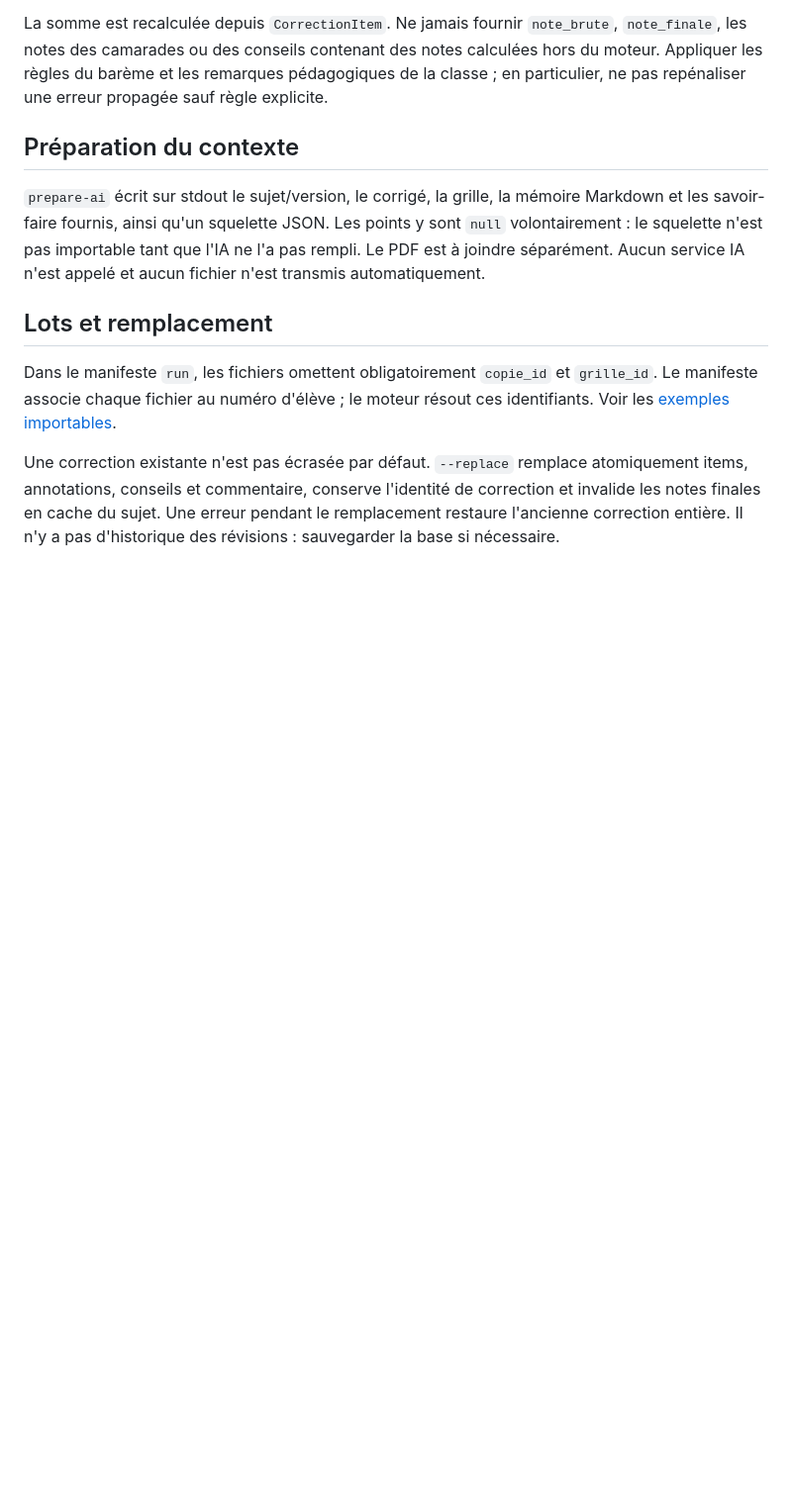
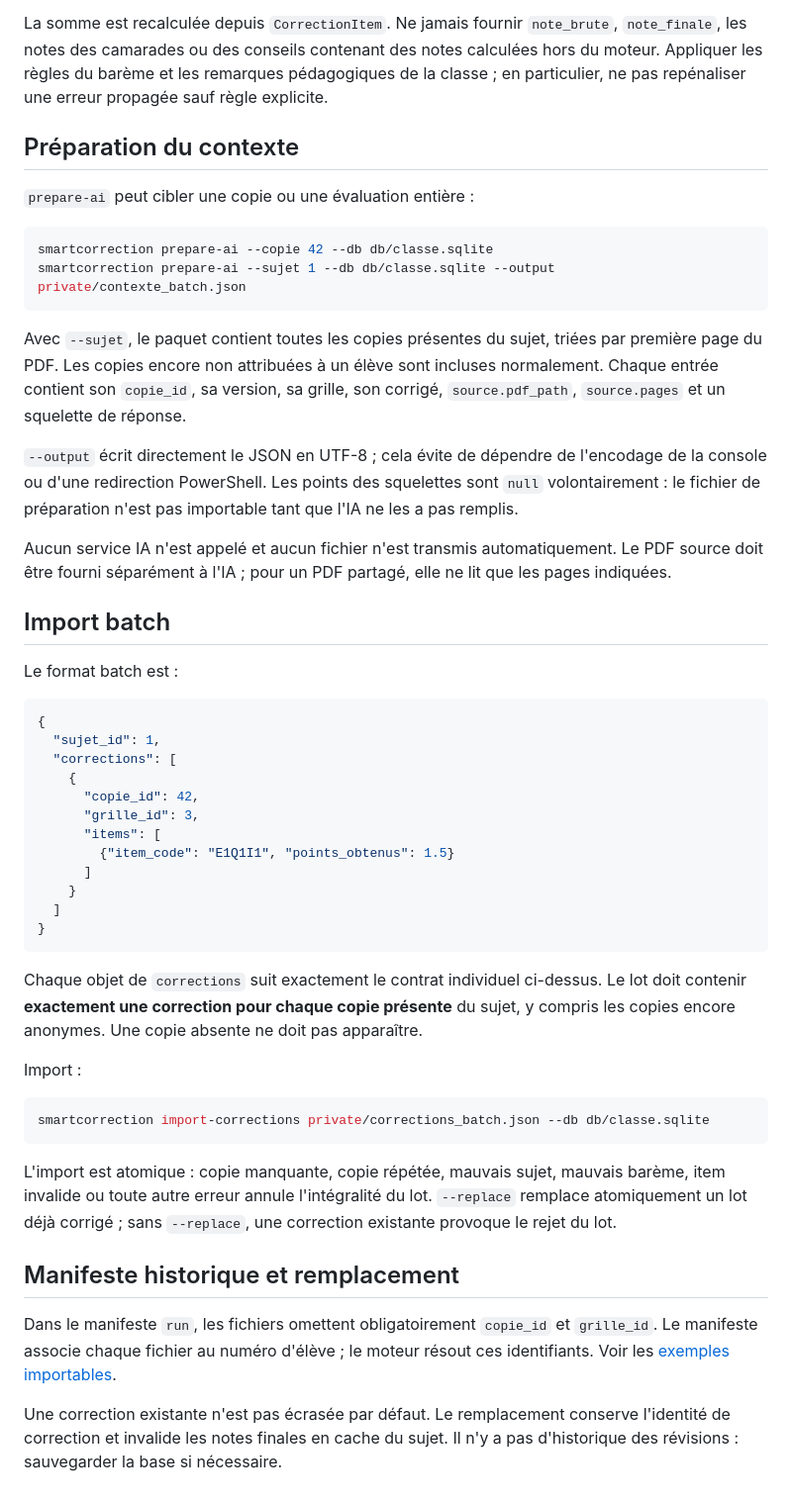
Before and after one commit to JulSez/SmartCorrection, a Markdown page: docs/correction_format.md, the part around the change. Shown at 99% size. Rendered like a GitHub page; blank space fills up the shorter version.

Commit message:
Document batch correction contract

````diff
--- a/docs/correction_format.md
+++ b/docs/correction_format.md
@@ -79,18 +79,64 @@ ne pas repénaliser une erreur propagée sauf règle explicite.
 
 ## Préparation du contexte
 
-`prepare-ai` écrit sur stdout le sujet/version, le corrigé, la grille, la mémoire Markdown
-et les savoir-faire fournis, ainsi qu'un squelette JSON. Les points y sont `null` volontairement :
-le squelette n'est pas importable tant que l'IA ne l'a pas rempli. Le PDF est à joindre séparément.
-Aucun service IA n'est appelé et aucun fichier n'est transmis automatiquement.
+`prepare-ai` peut cibler une copie ou une évaluation entière :
 
-## Lots et remplacement
+```sh
+smartcorrection prepare-ai --copie 42 --db db/classe.sqlite
+smartcorrection prepare-ai --sujet 1 --db db/classe.sqlite --output private/contexte_batch.json
+```
+
+Avec `--sujet`, le paquet contient toutes les copies présentes du sujet, triées par première page
+du PDF. Les copies encore non attribuées à un élève sont incluses normalement. Chaque entrée
+contient son `copie_id`, sa version, sa grille, son corrigé, `source.pdf_path`, `source.pages` et un
+squelette de réponse.
+
+`--output` écrit directement le JSON en UTF-8 ; cela évite de dépendre de l'encodage de la console
+ou d'une redirection PowerShell. Les points des squelettes sont `null` volontairement : le fichier
+de préparation n'est pas importable tant que l'IA ne les a pas remplis.
+
+Aucun service IA n'est appelé et aucun fichier n'est transmis automatiquement. Le PDF source doit
+être fourni séparément à l'IA ; pour un PDF partagé, elle ne lit que les pages indiquées.
+
+## Import batch
+
+Le format batch est :
+
+```json
+{
+  "sujet_id": 1,
+  "corrections": [
+    {
+      "copie_id": 42,
+      "grille_id": 3,
+      "items": [
+        {"item_code": "E1Q1I1", "points_obtenus": 1.5}
+      ]
+    }
+  ]
+}
+```
+
+Chaque objet de `corrections` suit exactement le contrat individuel ci-dessus. Le lot doit contenir
+**exactement une correction pour chaque copie présente** du sujet, y compris les copies encore
+anonymes. Une copie absente ne doit pas apparaître.
+
+Import :
+
+```sh
+smartcorrection import-corrections private/corrections_batch.json --db db/classe.sqlite
+```
+
+L'import est atomique : copie manquante, copie répétée, mauvais sujet, mauvais barème, item invalide
+ou toute autre erreur annule l'intégralité du lot. `--replace` remplace atomiquement un lot déjà
+corrigé ; sans `--replace`, une correction existante provoque le rejet du lot.
+
+## Manifeste historique et remplacement
 
 Dans le manifeste `run`, les fichiers omettent obligatoirement `copie_id` et `grille_id`.
 Le manifeste associe chaque fichier au numéro d'élève ; le moteur résout ces identifiants.
 Voir les [exemples importables](../examples/tmex_demo/).
 
-Une correction existante n'est pas écrasée par défaut. `--replace` remplace atomiquement
-items, annotations, conseils et commentaire, conserve l'identité de correction et invalide
-les notes finales en cache du sujet. Une erreur pendant le remplacement restaure l'ancienne
-correction entière. Il n'y a pas d'historique des révisions : sauvegarder la base si nécessaire.
+Une correction existante n'est pas écrasée par défaut. Le remplacement conserve l'identité de
+correction et invalide les notes finales en cache du sujet. Il n'y a pas d'historique des révisions :
+sauvegarder la base si nécessaire.
````
